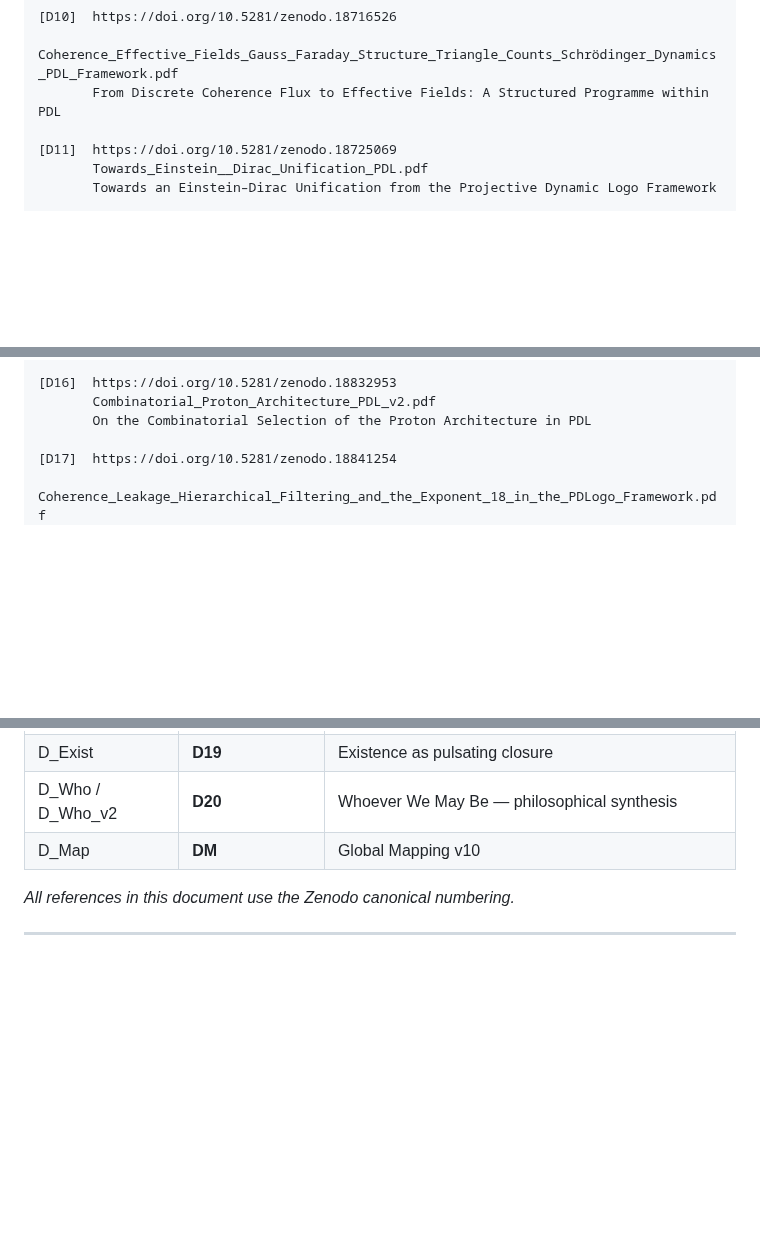
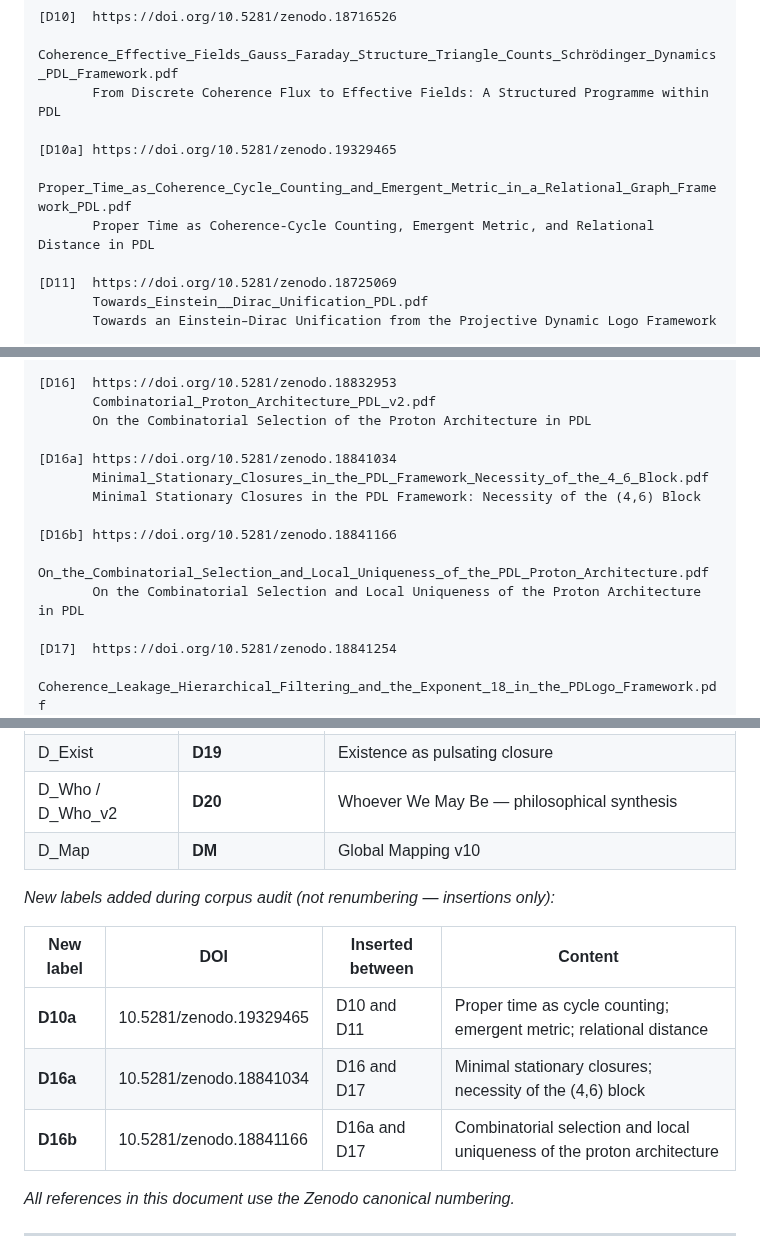
Before and after one commit to laubscher-lab/PDL-framework, a Markdown page: PDL_context.md, 3 parts joined by grey strips. GitHub-like rendering; blank space fills up the shorter version.

Commit message:
Add new labels and references in PDL_context.md
Inserted new labels D10a, D16a, and D16b with corresponding DOIs and descriptions during corpus audit.

```diff
--- a/PDL_context.md
+++ b/PDL_context.md
@@ -135,6 +138,10 @@ called D24). The table below is the authoritative reference.*
        Coherence_Effective_Fields_Gauss_Faraday_Structure_Triangle_Counts_Schrödinger_Dynamics_PDL_Framework.pdf
        From Discrete Coherence Flux to Effective Fields: A Structured Programme within PDL
 
+[D10a] https://doi.org/10.5281/zenodo.19329465
+       Proper_Time_as_Coherence_Cycle_Counting_and_Emergent_Metric_in_a_Relational_Graph_Framework_PDL.pdf
+       Proper Time as Coherence-Cycle Counting, Emergent Metric, and Relational Distance in PDL
+
 [D11]  https://doi.org/10.5281/zenodo.18725069
        Towards_Einstein__Dirac_Unification_PDL.pdf
        Towards an Einstein–Dirac Unification from the Projective Dynamic Logo Framework
@@ -158,6 +165,14 @@ called D24). The table below is the authoritative reference.*
 [D16]  https://doi.org/10.5281/zenodo.18832953
        Combinatorial_Proton_Architecture_PDL_v2.pdf
        On the Combinatorial Selection of the Proton Architecture in PDL
+
+[D16a] https://doi.org/10.5281/zenodo.18841034
+       Minimal_Stationary_Closures_in_the_PDL_Framework_Necessity_of_the_4_6_Block.pdf
+       Minimal Stationary Closures in the PDL Framework: Necessity of the (4,6) Block
+
+[D16b] https://doi.org/10.5281/zenodo.18841166
+       On_the_Combinatorial_Selection_and_Local_Uniqueness_of_the_PDL_Proton_Architecture.pdf
+       On the Combinatorial Selection and Local Uniqueness of the Proton Architecture in PDL
 
 [D17]  https://doi.org/10.5281/zenodo.18841254
        Coherence_Leakage_Hierarchical_Filtering_and_the_Exponent_18_in_the_PDLogo_Framework.pdf
@@ -328,6 +343,14 @@ discrepancies. The old internal numbering diverged from Zenodo for three documen
 | D_Exist | **D19** | Existence as pulsating closure |
 | D_Who / D_Who_v2 | **D20** | Whoever We May Be — philosophical synthesis |
 | D_Map | **DM** | Global Mapping v10 |
+
+*New labels added during corpus audit (not renumbering — insertions only):*
+
+| New label | DOI | Inserted between | Content |
+|-----------|-----|-----------------|---------|
+| **D10a** | 10.5281/zenodo.19329465 | D10 and D11 | Proper time as cycle counting; emergent metric; relational distance |
+| **D16a** | 10.5281/zenodo.18841034 | D16 and D17 | Minimal stationary closures; necessity of the (4,6) block |
+| **D16b** | 10.5281/zenodo.18841166 | D16a and D17 | Combinatorial selection and local uniqueness of the proton architecture |
 
 *All references in this document use the Zenodo canonical numbering.*
 
```
Also changed, not shown: other parts of PDL_context.md (+4 -2 lines).
